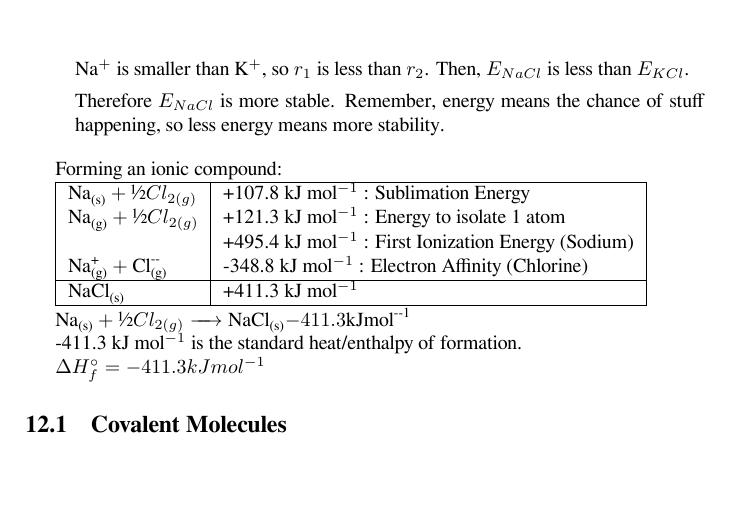
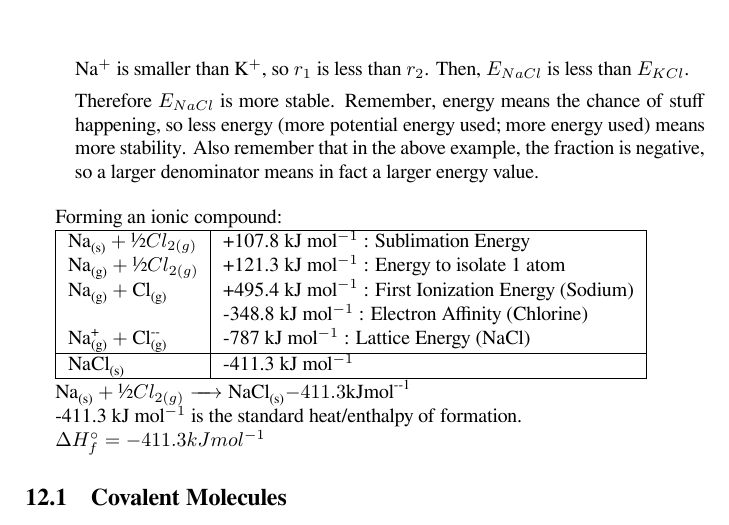
Before and after one commit to quinston/TOPS11Notes, a LaTeX thesis (sch3u3.tex): part of page 26 of 42, cut so that both start at the same text, the shorter picture padded with empty space. The pictures show the PDF file sch3u3.pdf that the author committed with the source.

Commit message:
Rebuilt the previous commit's. Fixed standard heat enthalpy calculation.

```diff
--- a/sch3u3.tex
+++ b/sch3u3.tex
@@ -326,7 +326,7 @@ E_{KCl} &= \frac{(+1)(-1)}{kr_2} \\
 
 Na$^+$ is smaller than K$^+$, so $r_1$ is less than $r_2$. Then, $E_{NaCl}$ is less than $E_{KCl}$.
 
-Therefore $E_{NaCl}$ is more stable. Remember, energy means the chance of stuff happening, so less energy (more potential energy used; more energy used) means more stability.
+Therefore $E_{NaCl}$ is more stable. Remember, energy means the chance of stuff happening, so less energy (more potential energy used; more energy used) means more stability. Also remember that in the above example, the fraction is negative, so a larger denominator means in fact a larger energy value.
 \end{description}
 
 Forming an ionic compound:
@@ -335,9 +335,10 @@ Forming an ionic compound:
 \hline
 \ce{Na_{(s)} + ½Cl_{2(g)}} & +107.8 kJ mol$^{-1}$ : Sublimation Energy \\
 \ce{Na_{(g)} + ½Cl_{2(g)}} & +121.3 kJ mol$^{-1}$ : Energy to isolate 1 atom \\
-& +495.4 kJ mol$^{-1}$ : First Ionization Energy (Sodium) \\
-\ce{Na_{(g)}^{+} + Cl_{(g)}^{-}} & -348.8 kJ mol$^{-1}$ : Electron Affinity (Chlorine) \\ \hline
-\ce{NaCl_{(s)}} & +411.3 kJ mol$^{-1}$ \\ \hline
+\ce{Na_{(g)} + Cl_{(g)}} & +495.4 kJ mol$^{-1}$ : First Ionization Energy (Sodium) \\
+& -348.8 kJ mol$^{-1}$ : Electron Affinity (Chlorine) \\
+\ce{Na_{(g)}^{+} + Cl_{(g)}^{-}}  & -787 kJ mol$^{-1}$ : Lattice Energy (NaCl) \\ \hline
+\ce{NaCl_{(s)}} & -411.3 kJ mol$^{-1}$ \\ \hline
 \end{tabular}
 
 \ce{Na_{(s)} + ½Cl_{2(g)} -> NaCl_{(s)} - $411.3$ kJ mol^{-1}}
```
Also changed, not shown: sch3u3.pdf.
